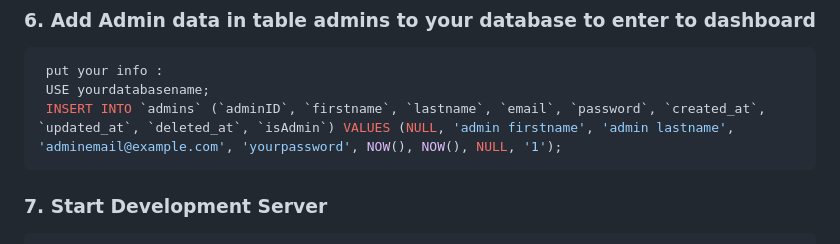
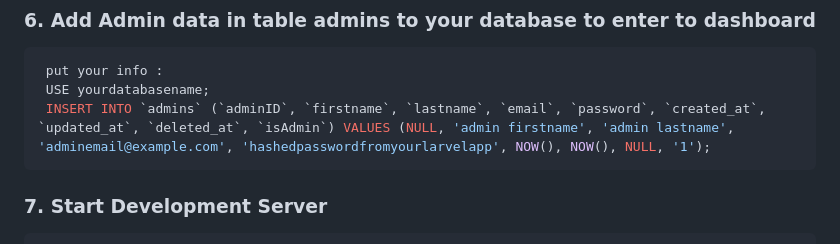
Before and after one commit to ibrahimbenaaddi/news-app, a Markdown page: README.md, the part around the change. Rendered like a GitHub page.

````diff
--- a/README.md
+++ b/README.md
@@ -215,7 +215,7 @@ php artisan migrate
 ``` bash
  put your info :
  USE yourdatabasename;
- INSERT INTO `admins` (`adminID`, `firstname`, `lastname`, `email`, `password`, `created_at`, `updated_at`, `deleted_at`, `isAdmin`) VALUES (NULL, 'admin firstname', 'admin lastname', 'adminemail@example.com', 'yourpassword', NOW(), NOW(), NULL, '1');
+ INSERT INTO `admins` (`adminID`, `firstname`, `lastname`, `email`, `password`, `created_at`, `updated_at`, `deleted_at`, `isAdmin`) VALUES (NULL, 'admin firstname', 'admin lastname', 'adminemail@example.com', 'hashedpasswordfromyourlarvelapp', NOW(), NOW(), NULL, '1');
 ```
 ### 7. Start Development Server
 
````
